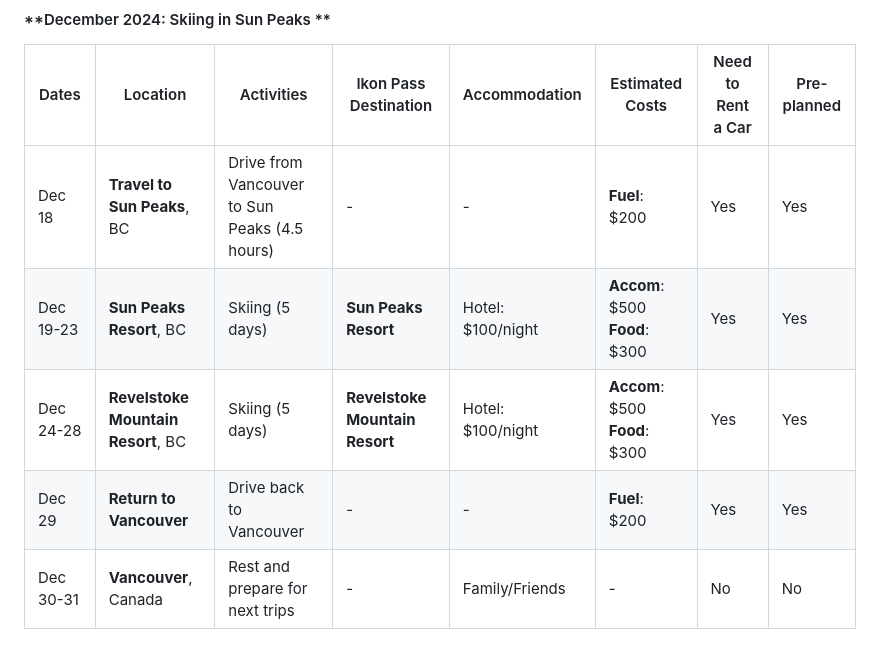
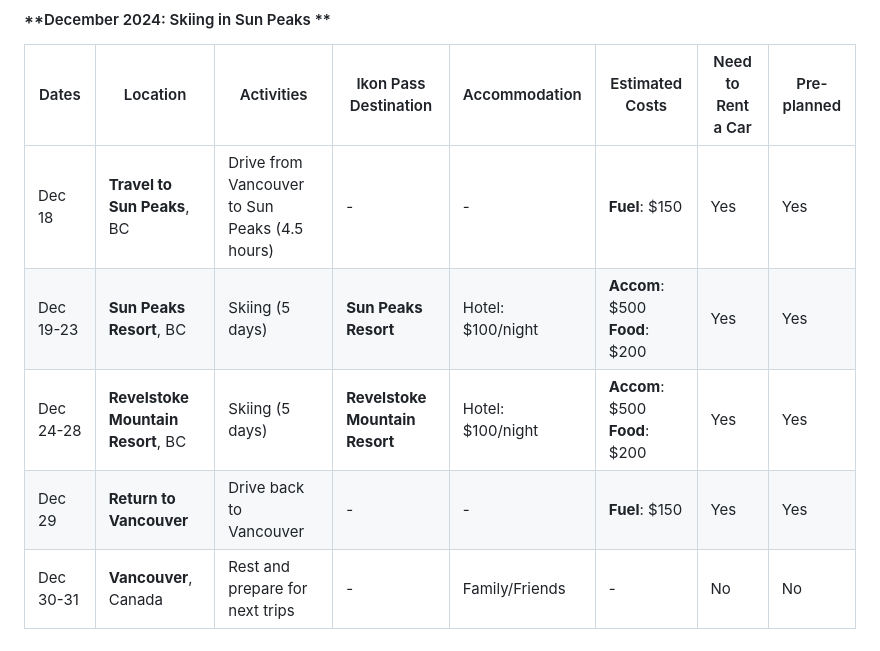
Before and after one commit to trumanhung/trumanhung.github.io, a Markdown page: 2025_ski_itinerary.md, the part around the change. GitHub-like rendering.

```diff
--- a/2025_ski_itinerary.md
+++ b/2025_ski_itinerary.md
@@ -4,10 +4,10 @@
 
 | Dates     | Location                    | Activities                                    | Ikon Pass Destination | Accommodation     | Estimated Costs                   | Need to Rent a Car | Pre-planned |
 |-----------|-----------------------------|-----------------------------------------------|-----------------------|-------------------|-----------------------------------|--------------------|-------------|
-| Dec 18    | **Travel to Sun Peaks**, BC | Drive from Vancouver to Sun Peaks (4.5 hours) | -                     | -                 | **Fuel**: $200                    | Yes                | Yes          |
-| Dec 19-23 | **Sun Peaks Resort**, BC    | Skiing (5 days)                               | **Sun Peaks Resort**  | Hotel: $100/night | **Accom**: $500<br>**Food**: $300 | Yes                | Yes          |
-| Dec 24-28 | **Revelstoke Mountain Resort**, BC    | Skiing (5 days)                               | **Revelstoke Mountain Resort**  | Hotel: $100/night | **Accom**: $500<br>**Food**: $300 | Yes                | Yes          |
-| Dec 29    | **Return to Vancouver**     | Drive back to Vancouver                       | -                     | -                 | **Fuel**: $200                    | Yes                | Yes          |
+| Dec 18    | **Travel to Sun Peaks**, BC | Drive from Vancouver to Sun Peaks (4.5 hours) | -                     | -                 | **Fuel**: $150                    | Yes                | Yes          |
+| Dec 19-23 | **Sun Peaks Resort**, BC    | Skiing (5 days)                               | **Sun Peaks Resort**  | Hotel: $100/night | **Accom**: $500<br>**Food**: $200 | Yes                | Yes          |
+| Dec 24-28 | **Revelstoke Mountain Resort**, BC    | Skiing (5 days)                               | **Revelstoke Mountain Resort**  | Hotel: $100/night | **Accom**: $500<br>**Food**: $200 | Yes                | Yes          |
+| Dec 29    | **Return to Vancouver**     | Drive back to Vancouver                       | -                     | -                 | **Fuel**: $150                    | Yes                | Yes          |
 | Dec 30-31 | **Vancouver**, Canada       | Rest and prepare for next trips               | -                     | Family/Friends    | -                                 | No                 | No          |
 
 ---
```
